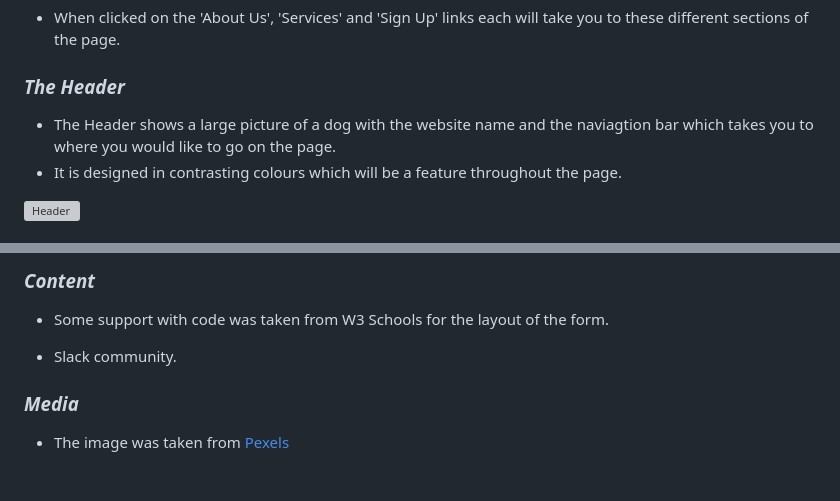
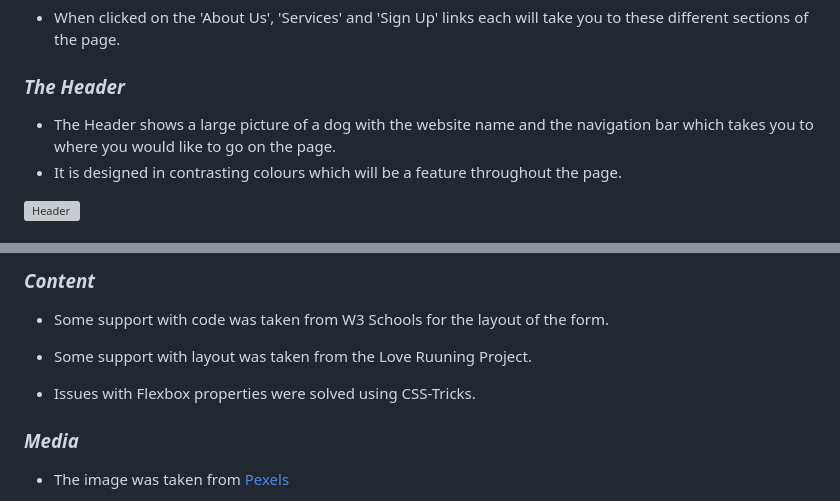
Before and after one commit to DeveloperDunne/Walkies, a Markdown page: README.md, 2 parts joined by grey strips. Rendered like a GitHub page; blank space fills up the shorter version; grey boxes are pictures that could not be loaded.

```diff
--- a/README.md
+++ b/README.md
@@ -18,7 +18,7 @@ Walkies is aimed at people with dogs in Gweedore a beautiful Donegal county surr
 
 ### *The Header*
 
-- The Header shows a large picture of a dog with the website name and the naviagtion bar which takes you to where you would like to go on the page.
+- The Header shows a large picture of a dog with the website name and the navigation bar which takes you to where you would like to go on the page.
 - It is designed in contrasting colours which will be a feature throughout the page.
 
 ![Header](assets/readme-images/landing-page.png)
@@ -120,7 +120,9 @@ Walkies is aimed at people with dogs in Gweedore a beautiful Donegal county surr
 
   - Some support with code was taken from W3 Schools for the layout of the form.
 
-  - Slack community.
+  - Some support with layout was taken from the Love Ruuning Project.
+
+  - Issues with Flexbox properties were solved using CSS-Tricks.
 
 ### *Media*
 
```
Also changed, not shown: other parts of README.md (+6 -6 lines).
